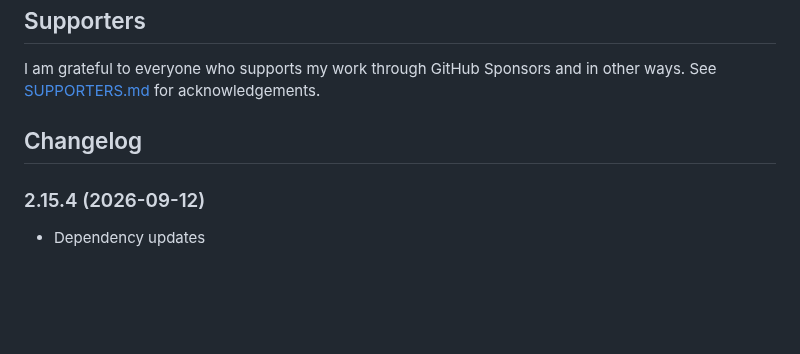
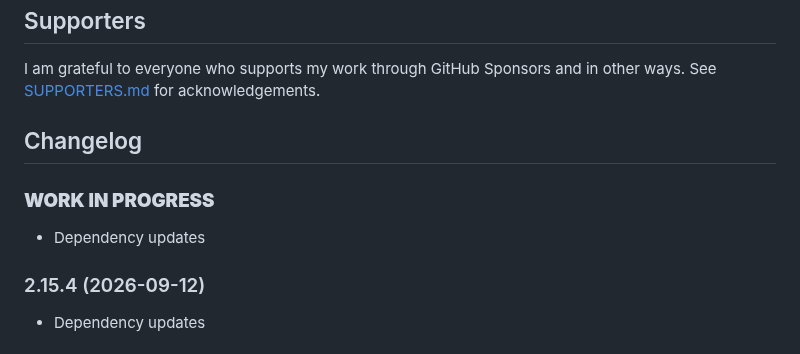
Before and after one commit to nobl/ioBroker.senec, a Markdown page: README.md, the part around the change. Drawn GitHub-style; blank space fills up the shorter version.

Commit message:
chore: update README to indicate work in progress and dependency updates

```diff
--- a/README.md
+++ b/README.md
@@ -157,6 +157,9 @@ I am grateful to everyone who supports my work through GitHub Sponsors and in ot
   Placeholder for the next version (at the beginning of the line):
   ### **WORK IN PROGRESS**
 -->
+### **WORK IN PROGRESS**
+- Dependency updates
+
 ### 2.15.4 (2026-09-12)
 - Dependency updates
 
```
